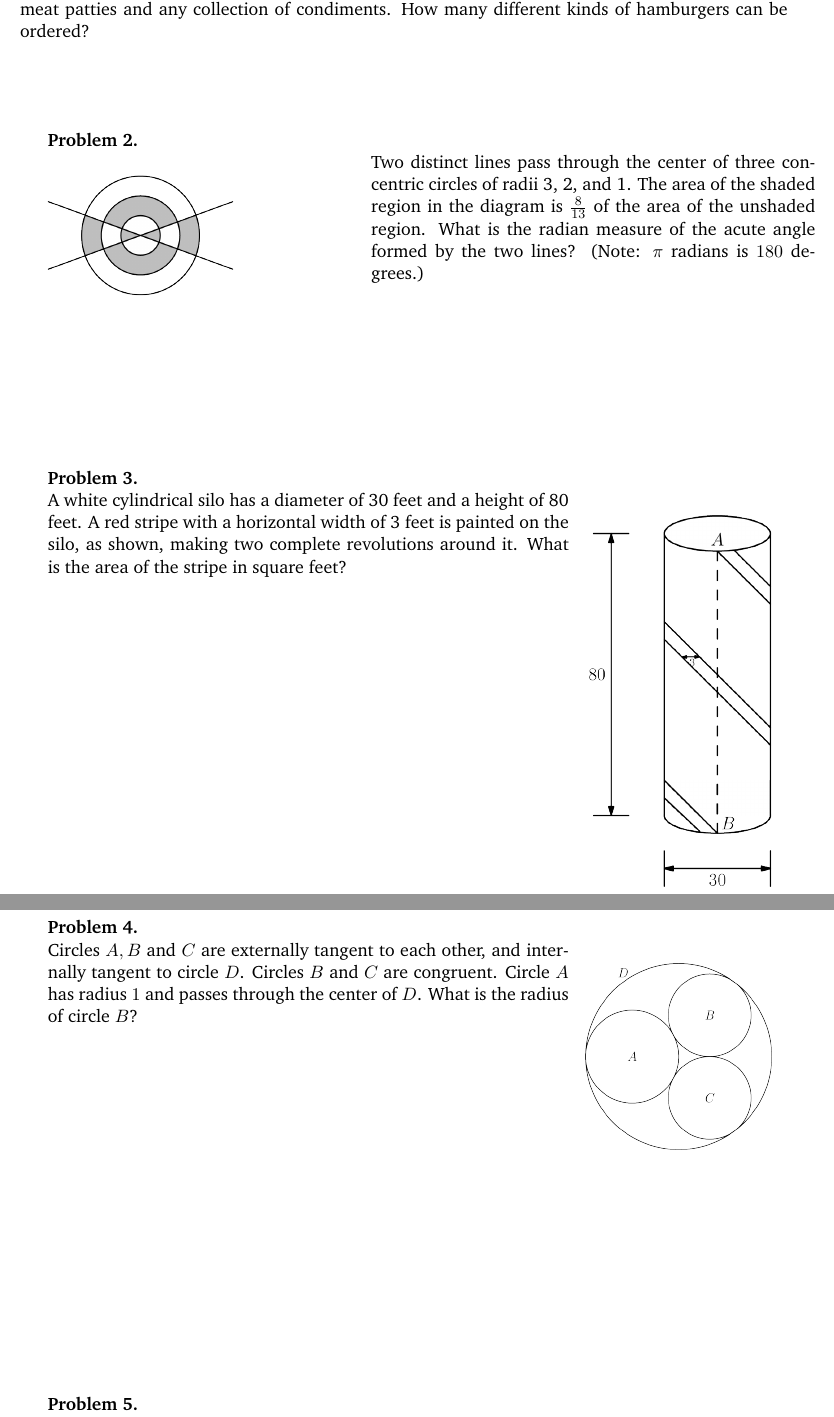
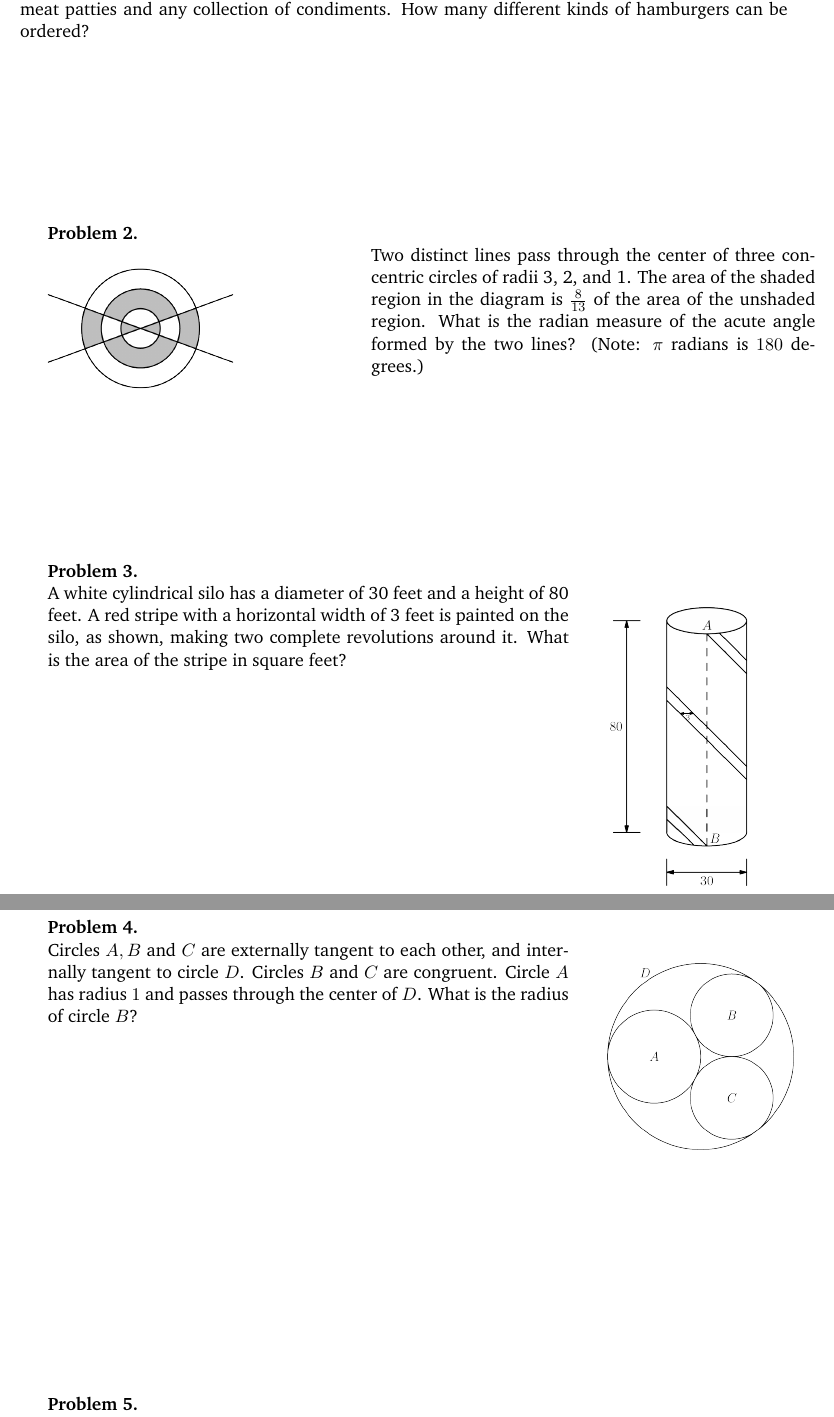
Before and after one commit to cvhsmath/meeting-materials-2022-2023, a LaTeX document (Meeting 7/worksheet7.tex): two parts of pages 1 and 2 of 2, joined at a grey line, cut so that both start at the same text. Compiled offline with pdfLaTeX.

Commit message:
Adjust spacing for images for worksheet7

```diff
--- a/Meeting 7/worksheet7.tex
+++ b/Meeting 7/worksheet7.tex
@@ -97,7 +97,7 @@
 
    \noindent Henry's Hamburger Haven offers its hamburgers with the following condiments: ketchup, mustard, mayonnaise, tomato, lettuce, pickles, cheese, and onions. A customer can choose one, two, or three meat patties and any collection of condiments. How many different kinds of hamburgers can be ordered?
 
-    \vspace{2cm}
+    \vspace{4cm}
 \end{minipage}
 
 % Question 2: pi/7 (2004 AMC10A p21) https://artofproblemsolving.com/wiki/index.php/2004_AMC_10A_Problems/Problem_21
@@ -117,11 +117,12 @@
     \problem
 
 	\begin{wrapfigure}[11]{r}{0.3\textwidth}
-		\includegraphics[width = 4cm]{p19-2004.png}
+		\hspace*{1em}
+		\includegraphics[width = 3cm]{p19-2004.png}
    \end{wrapfigure}
    \noindent A white cylindrical silo has a diameter of 30 feet and a height of 80 feet. A red stripe with a horizontal width of 3 feet is painted on the silo, as shown, making two complete revolutions around it. What is the area of the stripe in square feet?
 
-   \vspace{7cm}
+   \vspace{4cm}
 \end{minipage}
 
 % Question 4: 8/9 (2004 AMC10A p23) https://artofproblemsolving.com/wiki/index.php/2004_AMC_12A_Problems/Problem_19
@@ -129,6 +130,7 @@
     \problem
 
 	\begin{wrapfigure}[11]{r}{0.3\textwidth}
+		\hspace*{1em}
 		\includegraphics[width = 4cm]{p23-2004.png}
    \end{wrapfigure}
    \noindent Circles $A, B$ and $C$ are externally tangent to each other, and internally tangent to circle $D$. Circles $B$ and $C$ are congruent. Circle $A$ has radius $1$ and passes through the center of $D$. What is the radius of circle $B$?
```
